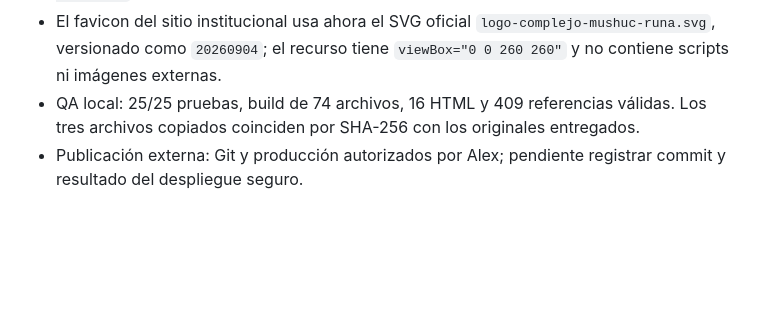
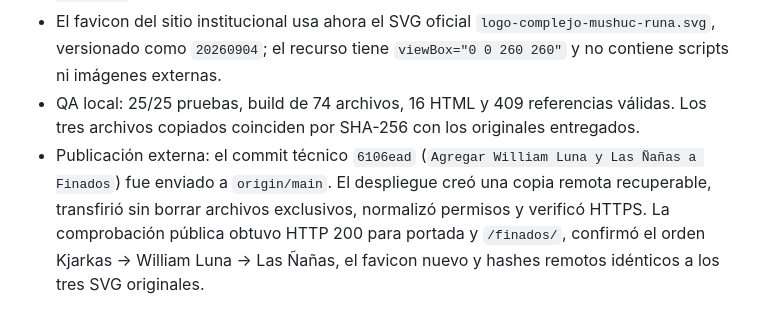
Before and after one commit to afnaranjo/complejomushucruna, a Markdown page: AGENTS.md, the part around the change. Rendered like a GitHub page; blank space fills up the shorter version.

Commit message:
Documentar publicación de artistas de Finados

```diff
--- a/AGENTS.md
+++ b/AGENTS.md
@@ -755,4 +755,4 @@ Ejemplo: `2026-09-15_video_granja-instagram_v03.mp4`.
 - Los nuevos bloques prolongan la alternancia gráfica existente: William Luna usa composición oscura y Las Ñañas composición clara. Ambos SVG tienen `viewBox="0 0 1600 801"`, carga diferida, texto alternativo y no contienen scripts ni referencias externas.
 - El favicon del sitio institucional usa ahora el SVG oficial `logo-complejo-mushuc-runa.svg`, versionado como `20260904`; el recurso tiene `viewBox="0 0 260 260"` y no contiene scripts ni imágenes externas.
 - QA local: 25/25 pruebas, build de 74 archivos, 16 HTML y 409 referencias válidas. Los tres archivos copiados coinciden por SHA-256 con los originales entregados.
-- Publicación externa: Git y producción autorizados por Alex; pendiente registrar commit y resultado del despliegue seguro.
+- Publicación externa: el commit técnico `6106ead` (`Agregar William Luna y Las Ñañas a Finados`) fue enviado a `origin/main`. El despliegue creó una copia remota recuperable, transfirió sin borrar archivos exclusivos, normalizó permisos y verificó HTTPS. La comprobación pública obtuvo HTTP 200 para portada y `/finados/`, confirmó el orden Kjarkas → William Luna → Las Ñañas, el favicon nuevo y hashes remotos idénticos a los tres SVG originales.
```
Also changed, not shown: vault/_memoria-del-proyecto.md (+1 -1 lines), vault/_pendientes.md (+1 -1 lines).
